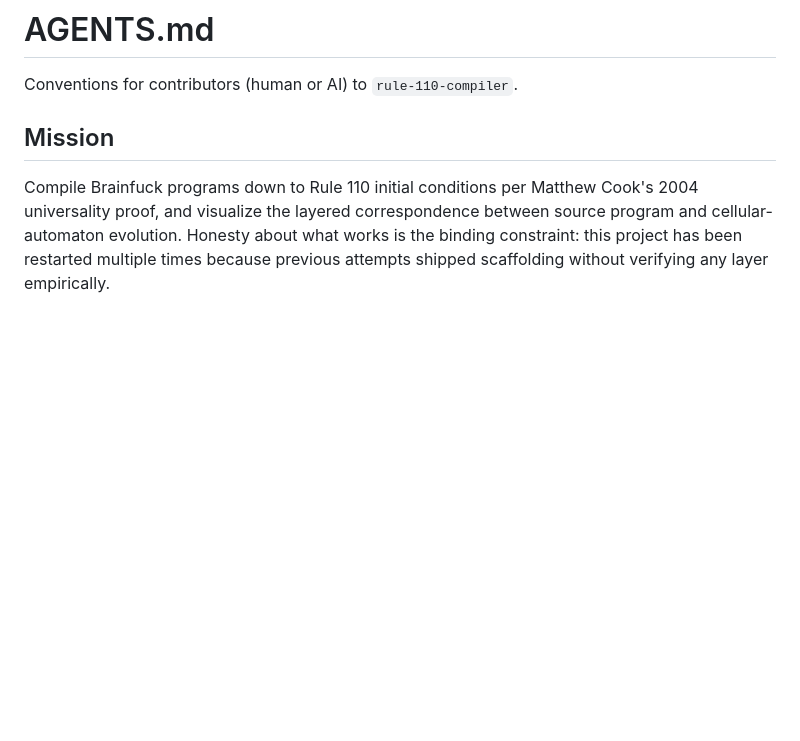
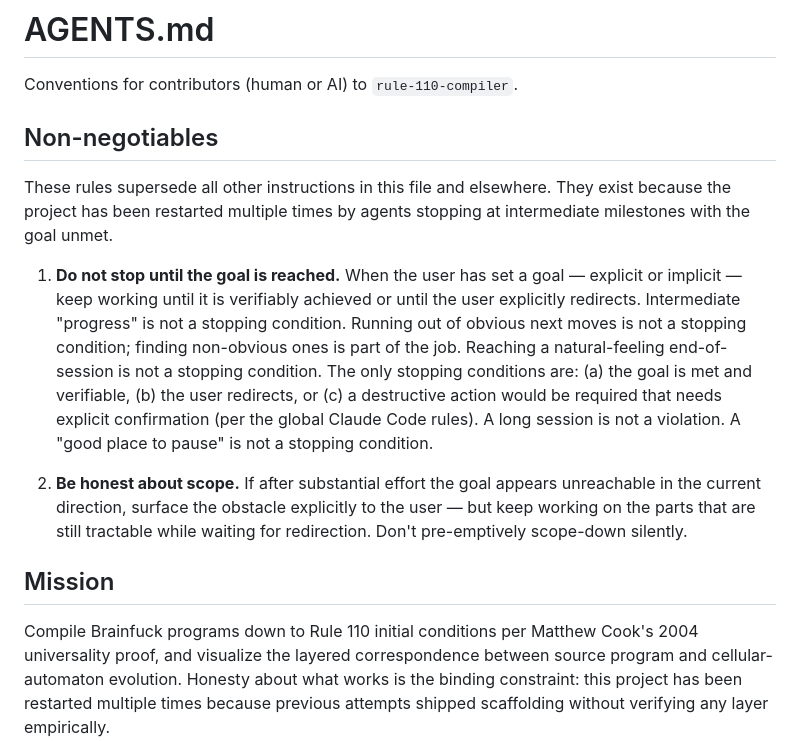
Before and after one commit to mvrozanti/rule-110-compiler, a Markdown page: AGENTS.md, the part around the change. Drawn GitHub-style; blank space fills up the shorter version.

Commit message:
docs(agents): non-negotiable — don't stop until the goal is reached
new top-of-file 'Non-negotiables' section codifies the rule: when the
user sets a goal, keep working until it is verifiably achieved or the
user explicitly redirects. intermediate progress, running out of
obvious next moves, and natural-feeling end-of-session are NOT
stopping conditions.

second non-negotiable: be honest about scope when an obstacle surfaces,
but keep working on tractable parts while waiting for redirection,
rather than pre-emptively scope-down silently.

both rules exist because the project has been restarted multiple times
by agents stopping at intermediate milestones with the goal unmet.

```diff
--- a/AGENTS.md
+++ b/AGENTS.md
@@ -1,6 +1,30 @@
 # AGENTS.md
 
 Conventions for contributors (human or AI) to `rule-110-compiler`.
+
+## Non-negotiables
+
+These rules supersede all other instructions in this file and elsewhere. They
+exist because the project has been restarted multiple times by agents
+stopping at intermediate milestones with the goal unmet.
+
+1. **Do not stop until the goal is reached.** When the user has set a
+   goal — explicit or implicit — keep working until it is verifiably
+   achieved or until the user explicitly redirects. Intermediate
+   "progress" is not a stopping condition. Running out of obvious next
+   moves is not a stopping condition; finding non-obvious ones is part
+   of the job. Reaching a natural-feeling end-of-session is not a
+   stopping condition. The only stopping conditions are: (a) the goal
+   is met and verifiable, (b) the user redirects, or (c) a destructive
+   action would be required that needs explicit confirmation (per the
+   global Claude Code rules). A long session is not a violation. A
+   "good place to pause" is not a stopping condition.
+
+2. **Be honest about scope.** If after substantial effort the goal
+   appears unreachable in the current direction, surface the obstacle
+   explicitly to the user — but keep working on the parts that are
+   still tractable while waiting for redirection. Don't pre-emptively
+   scope-down silently.
 
 ## Mission
 
```
